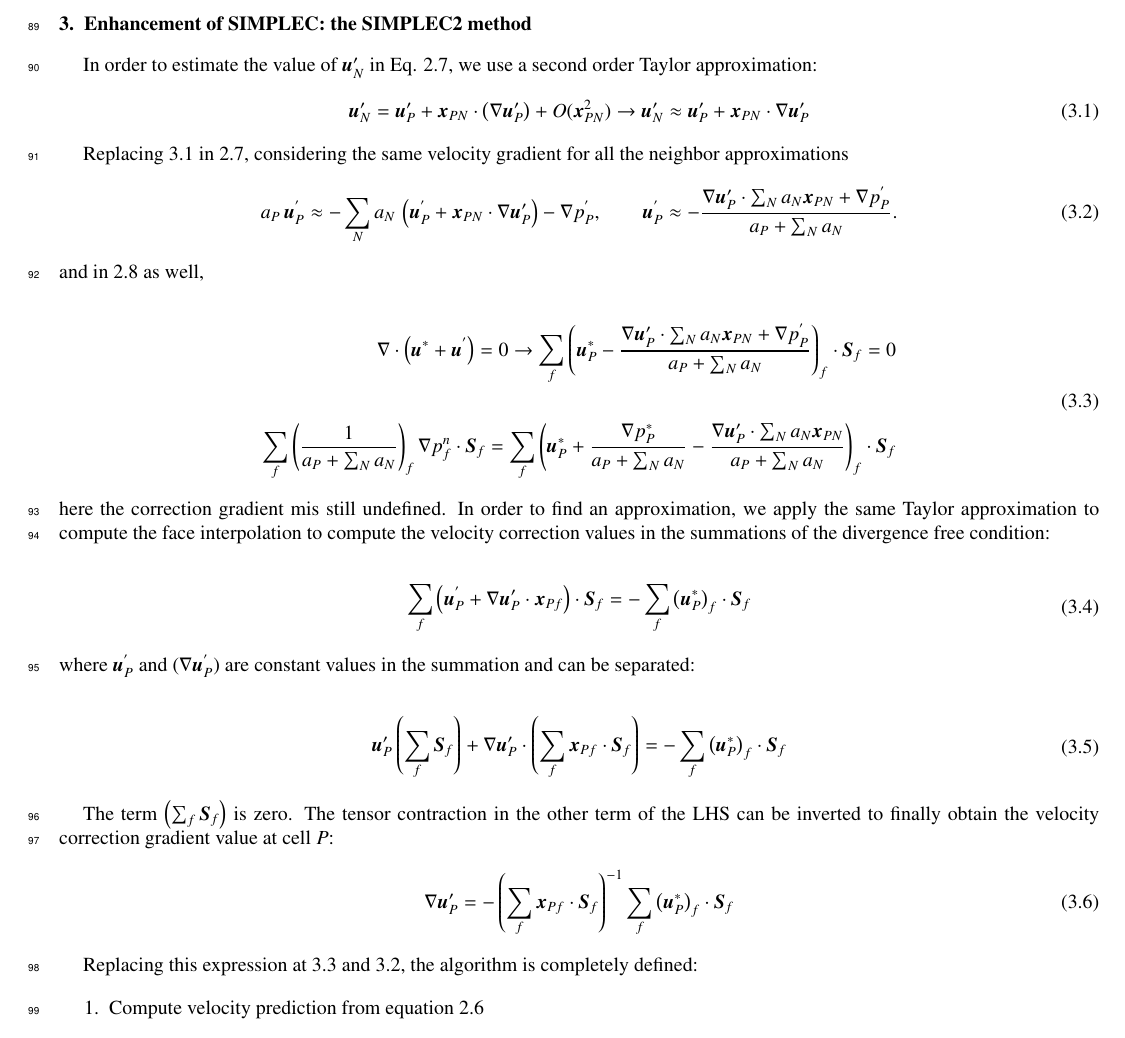
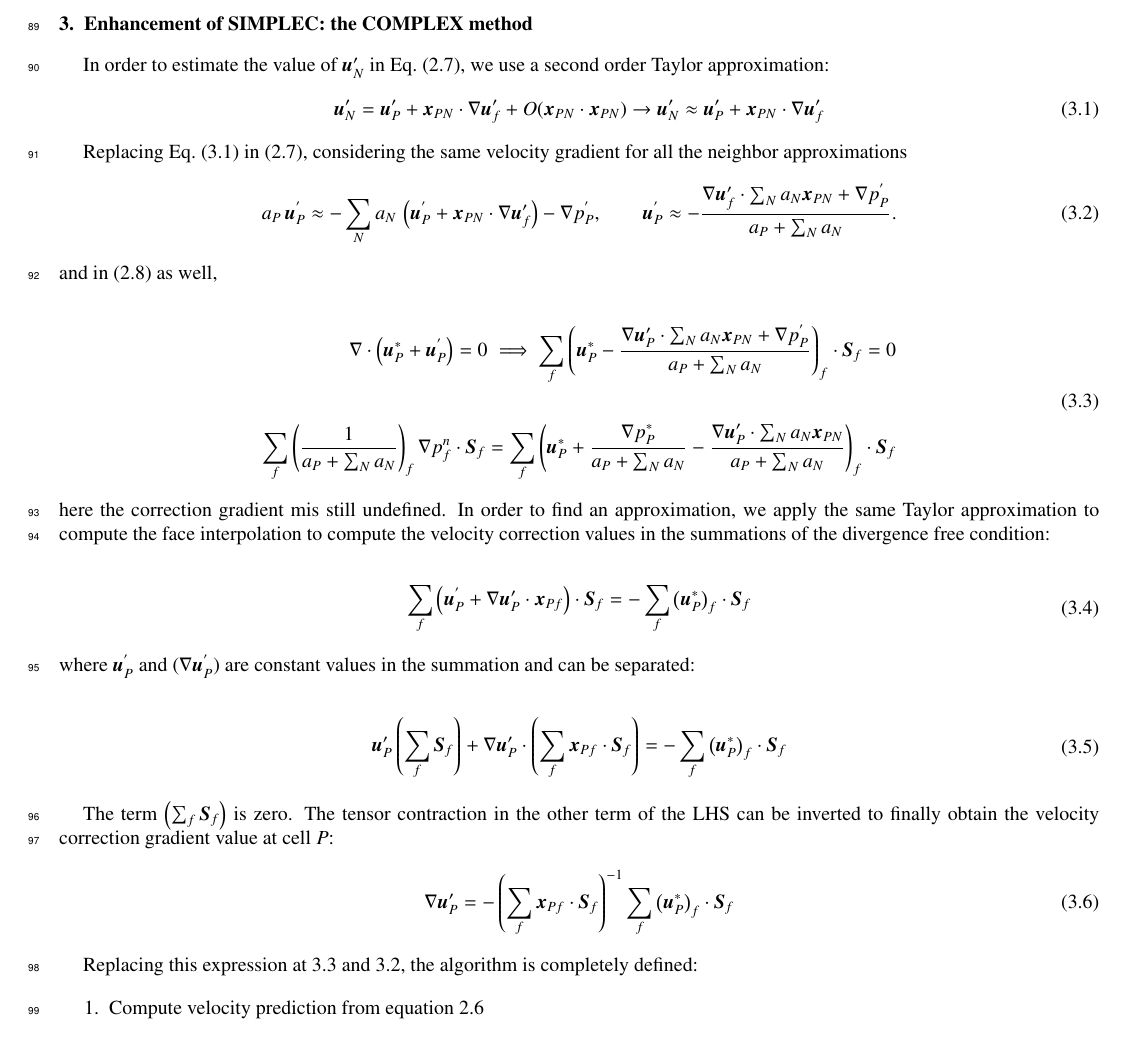
Before and after one commit to CesarVenier/Improved-SIMPLEC-with-a-second-order-aproximation-for-the-velocity-correction-of-the-neighbours, a LaTeX paper (main.tex): part of page 4 of 5, cut so that both start at the same text. Compiled offline with pdfLaTeX.

Commit message:
Updates from ShareLaTeX

```diff
--- a/main.tex
+++ b/main.tex
@@ -278,24 +278,25 @@ Applying Rhie-Chow interpolation, the pressure equation  is defined as
 
 The only difference between SIMPLE and SIMPLEC are the coefficients in the Corrector step. Nevertheless, this slight modification shows a significant improvement in the stability  and convergence properties of the algorithm \cite{liu}. In the spirit of using better approximation for the neighbors correction values, we propose the following method.
 
-\section{Enhancement of SIMPLEC: the SIMPLEC2 method}
-\label{sec:SIMPLEC2}
+\section{Enhancement of SIMPLEC: the COMPLEX method}
+\label{sec:COMPLEX}
 
-In order to estimate the value of $\boldsymbol{u}_N'$ in Eq. \ref{eq:uprimeDef}, we use a second order Taylor approximation:
+In order to estimate the value of $\boldsymbol{u}_N'$ in Eq.~(\ref{eq:uprimeDef}), we use a second order Taylor approximation:
 \begin{equation}\label{eq:uNTaylor}
-\boldsymbol{u}_N' = \boldsymbol{u}_P' + \boldsymbol{x}_{PN}\cdot \left(\nabla \boldsymbol{u}_P'\right) + \mathcal{}{O}(\boldsymbol{x}_{PN}^2) \rightarrow \boldsymbol{u}_N' \approx \boldsymbol{u}_P' + \boldsymbol{x}_{PN}\cdot \nabla \boldsymbol{u}_P'
+\boldsymbol{u}_N' = \boldsymbol{u}_P' + \boldsymbol{x}_{PN}\cdot
+\nabla \boldsymbol{u}_f' + \mathcal{}{O}(\boldsymbol{x}_{PN} \cdot \boldsymbol{x}_{PN}) \rightarrow \boldsymbol{u}_N' \approx \boldsymbol{u}_P' + \boldsymbol{x}_{PN}\cdot \nabla \boldsymbol{u}_f'
 \end{equation}
 
-Replacing \ref{eq:uNTaylor} in \ref{eq:uprimeDef}, considering the same velocity gradient for all the neighbor approximations
-\begin{equation}\label{eq:uPrimeSIMPLEC2}
-a_P\,\boldsymbol{u}_P^{'} \approx -\sum_{N} a_{N}\, \left(\boldsymbol{u}_P^{'} + \boldsymbol{x}_{PN}\cdot \nabla \boldsymbol{u}_P'\right)- \nabla p_P^{'}, \qquad \boldsymbol{u}_P^{'} \approx - \frac{\nabla \boldsymbol{u}_P' \cdot \sum_{N} a_{N}\boldsymbol{x}_{PN} + \nabla p_P^{'}}{a_P + \sum_{N} a_{N}} .
+Replacing Eq.~(\ref{eq:uNTaylor}) in (\ref{eq:uprimeDef}), considering the same velocity gradient for all the neighbor approximations
+\begin{equation}\label{eq:uPrimeCOMPLEX}
+a_P\,\boldsymbol{u}_P^{'} \approx -\sum_{N} a_{N}\, \left(\boldsymbol{u}_P^{'} + \boldsymbol{x}_{PN}\cdot \nabla \boldsymbol{u}_f'\right)- \nabla p_P^{'}, \qquad \boldsymbol{u}_P^{'} \approx - \frac{\nabla \boldsymbol{u}_f' \cdot \sum_{N} a_{N}\boldsymbol{x}_{PN} + \nabla p_P^{'}}{a_P + \sum_{N} a_{N}} .
 \end{equation}
 
-\noindent and in \ref{eq:div-free} as well,
+\noindent and in~(\ref{eq:div-free}) as well,
 
-\begin{equation}\label{eq:pEqnSIMPLEC2}
+\begin{equation}\label{eq:pEqnCOMPLEX}
 \begin{split}
-\nabla \cdot \left(\boldsymbol{u}^{*} + \boldsymbol{u}^{'}\right) = 0 \rightarrow
+\nabla \cdot \left(\boldsymbol{u}_P^{*} + \boldsymbol{u}_P^{'}\right) = 0 \implies
 \sum_f \left(\boldsymbol{u}_P^{*} - \frac{\nabla \boldsymbol{u}_P' \cdot \sum_{N} a_{N}\boldsymbol{x}_{PN} + \nabla p_P^{'}}{a_P + \sum_{N} a_{N}}\right)_f \cdot \boldsymbol{S}_f
 = 0
 \\
@@ -335,7 +336,7 @@ The term $\left(\sum_f \boldsymbol{S}_f\right)$ is zero. The tensor contraction
 \end{split}
 \end{equation}
 
-Replacing this expression at \ref{eq:pEqnSIMPLEC2} and \ref{eq:uPrimeSIMPLEC2}, the algorithm is completely defined:
+Replacing this expression at \ref{eq:pEqnCOMPLEX} and \ref{eq:uPrimeCOMPLEX}, the algorithm is completely defined:
 
 \begin{enumerate}
 \item Compute velocity prediction from equation \ref{eq:MOMPRED}
```
Also changed, not shown: main.tex (6 more changed lines).
